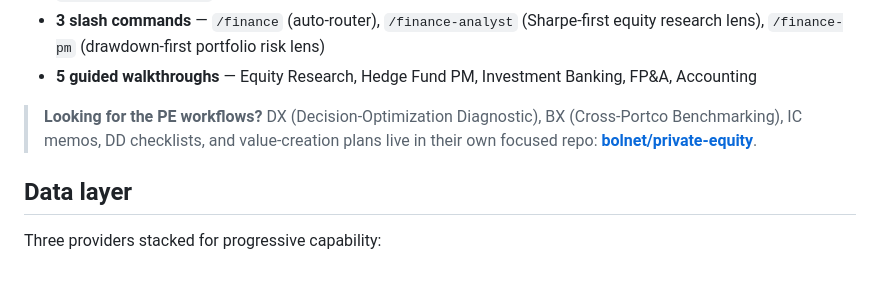
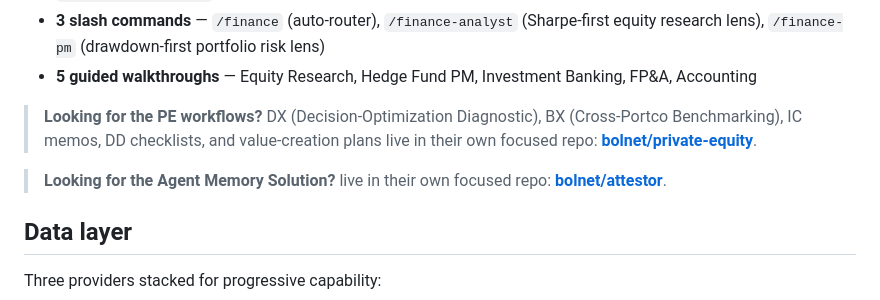
Before and after one commit to bolnet/claude-finance, a Markdown page: README.md, the part around the change. GitHub-like rendering; blank space fills up the shorter version.

Commit message:
Update README with Agent Memory Solution link
Added link to the Agent Memory Solution repository.

```diff
--- a/README.md
+++ b/README.md
@@ -21,6 +21,7 @@ No Python. No tickets. No waiting.
 > (Cross-Portco Benchmarking), IC memos, DD checklists, and value-creation plans
 > live in their own focused repo: **[bolnet/private-equity](https://github.com/bolnet/private-equity)**.
 
+> **Looking for the Agent Memory Solution?** live in their own focused repo: **[bolnet/attestor](https://github.com/bolnet/attestor)**.
 ## Data layer
 
 Three providers stacked for progressive capability:
```
